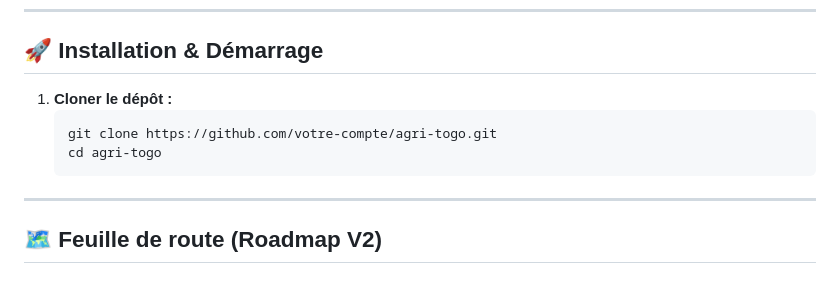
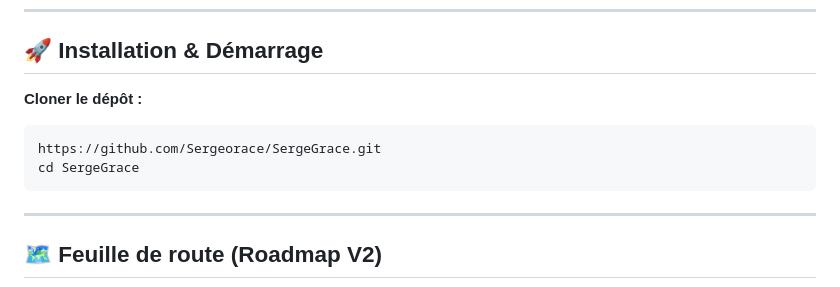
Before and after one commit to Sergeorace/SergeGrace, a Markdown page: README.md, the part around the change. Rendered like a GitHub page.

Commit message:
Ajout du lien Github du projet dans le README
Updated repository clone URL and directory name in installation instructions.

````diff
--- a/README.md
+++ b/README.md
@@ -85,10 +85,10 @@ Le site est structuré de manière fluide et responsive autour de 5 pages princi
 
 ## 🚀 Installation & Démarrage
 
-1. **Cloner le dépôt :**
+ **Cloner le dépôt :**
    ```bash
-   git clone https://github.com/votre-compte/agri-togo.git
-   cd agri-togo
+   https://github.com/Sergeorace/SergeGrace.git
+   cd SergeGrace
    ```
 ---
 
````
